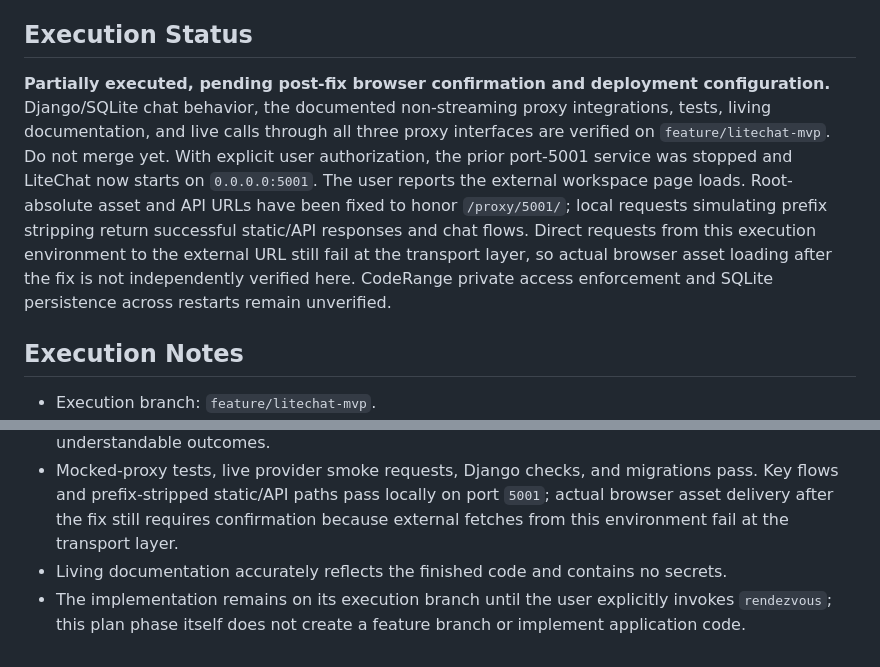
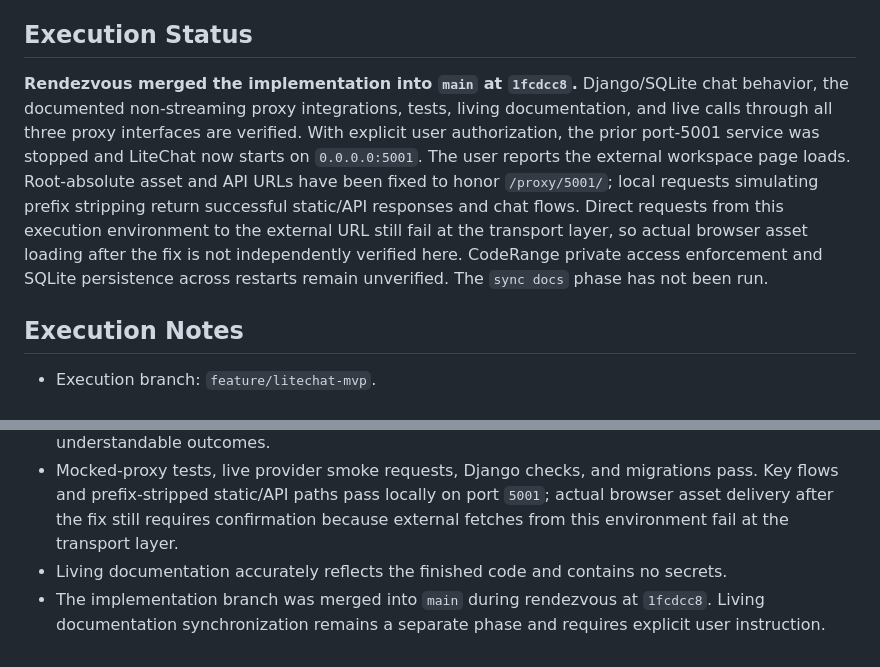
Before and after one commit to asst576/chitchat, a Markdown page: doc/plan/1790658908_litechat-mvp.md, 2 parts joined by grey strips. GitHub-like rendering.

Commit message:
docs: record LiteChat rendezvous

```diff
--- a/doc/plan/1790658908_litechat-mvp.md
+++ b/doc/plan/1790658908_litechat-mvp.md
@@ -7,7 +7,7 @@
 
 ## Execution Status
 
-**Partially executed, pending post-fix browser confirmation and deployment configuration.** Django/SQLite chat behavior, the documented non-streaming proxy integrations, tests, living documentation, and live calls through all three proxy interfaces are verified on `feature/litechat-mvp`. Do not merge yet. With explicit user authorization, the prior port-5001 service was stopped and LiteChat now starts on `0.0.0.0:5001`. The user reports the external workspace page loads. Root-absolute asset and API URLs have been fixed to honor `/proxy/5001/`; local requests simulating prefix stripping return successful static/API responses and chat flows. Direct requests from this execution environment to the external URL still fail at the transport layer, so actual browser asset loading after the fix is not independently verified here. CodeRange private access enforcement and SQLite persistence across restarts remain unverified.
+**Rendezvous merged the implementation into `main` at `1fcdcc8`.** Django/SQLite chat behavior, the documented non-streaming proxy integrations, tests, living documentation, and live calls through all three proxy interfaces are verified. With explicit user authorization, the prior port-5001 service was stopped and LiteChat now starts on `0.0.0.0:5001`. The user reports the external workspace page loads. Root-absolute asset and API URLs have been fixed to honor `/proxy/5001/`; local requests simulating prefix stripping return successful static/API responses and chat flows. Direct requests from this execution environment to the external URL still fail at the transport layer, so actual browser asset loading after the fix is not independently verified here. CodeRange private access enforcement and SQLite persistence across restarts remain unverified. The `sync docs` phase has not been run.
 
 ## Execution Notes
 
@@ -217,4 +217,4 @@ Update only living documentation under `doc/wiki/` and `doc/wiki/footguns/` as p
 - Proxy failures, configuration gaps, invalid inputs, and concurrency/retry cases produce safe, understandable outcomes.
 - Mocked-proxy tests, live provider smoke requests, Django checks, and migrations pass. Key flows and prefix-stripped static/API paths pass locally on port `5001`; actual browser asset delivery after the fix still requires confirmation because external fetches from this environment fail at the transport layer.
 - Living documentation accurately reflects the finished code and contains no secrets.
-- The implementation remains on its execution branch until the user explicitly invokes `rendezvous`; this plan phase itself does not create a feature branch or implement application code.
+- The implementation branch was merged into `main` during rendezvous at `1fcdcc8`. Living documentation synchronization remains a separate phase and requires explicit user instruction.
```
